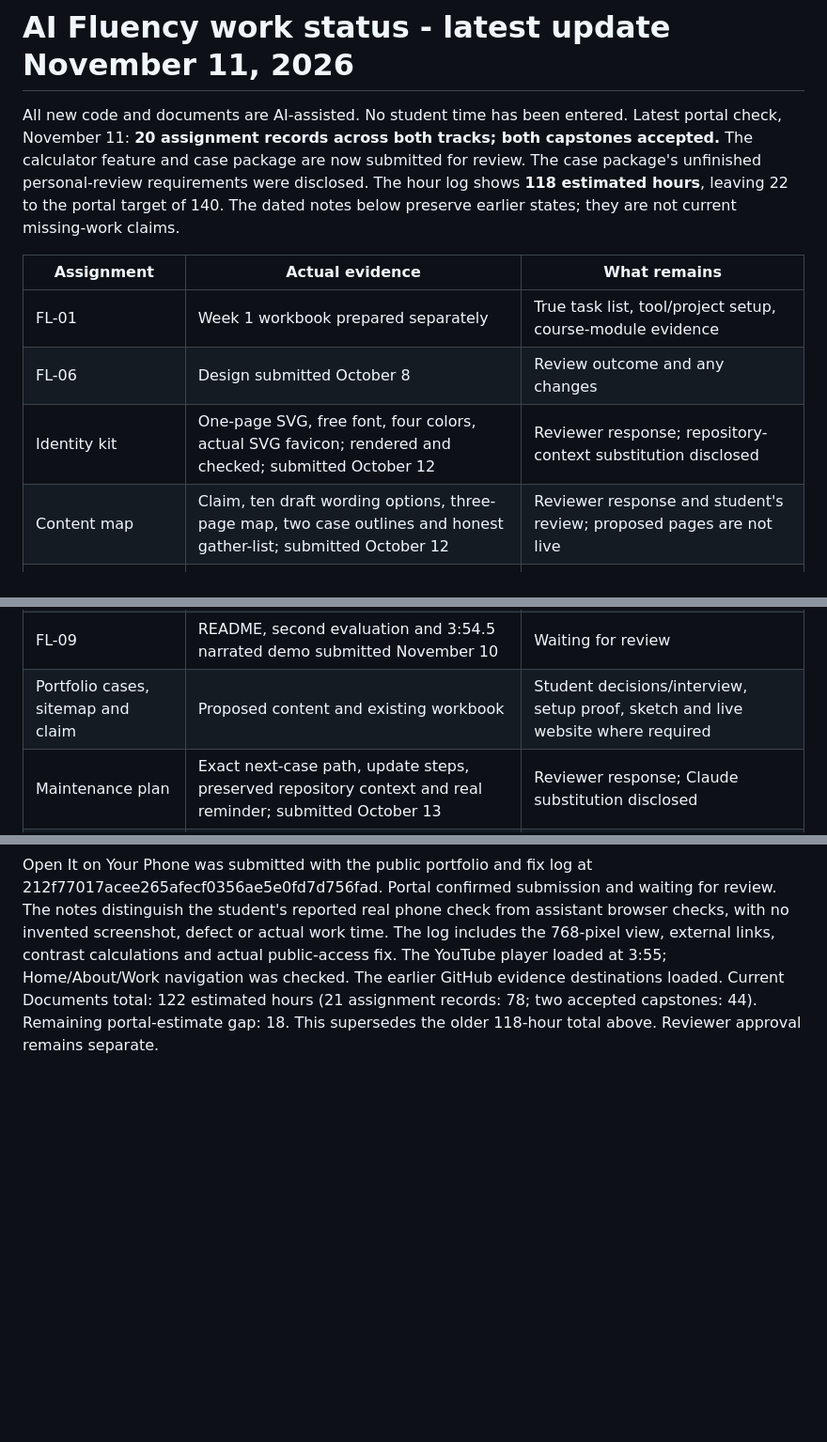
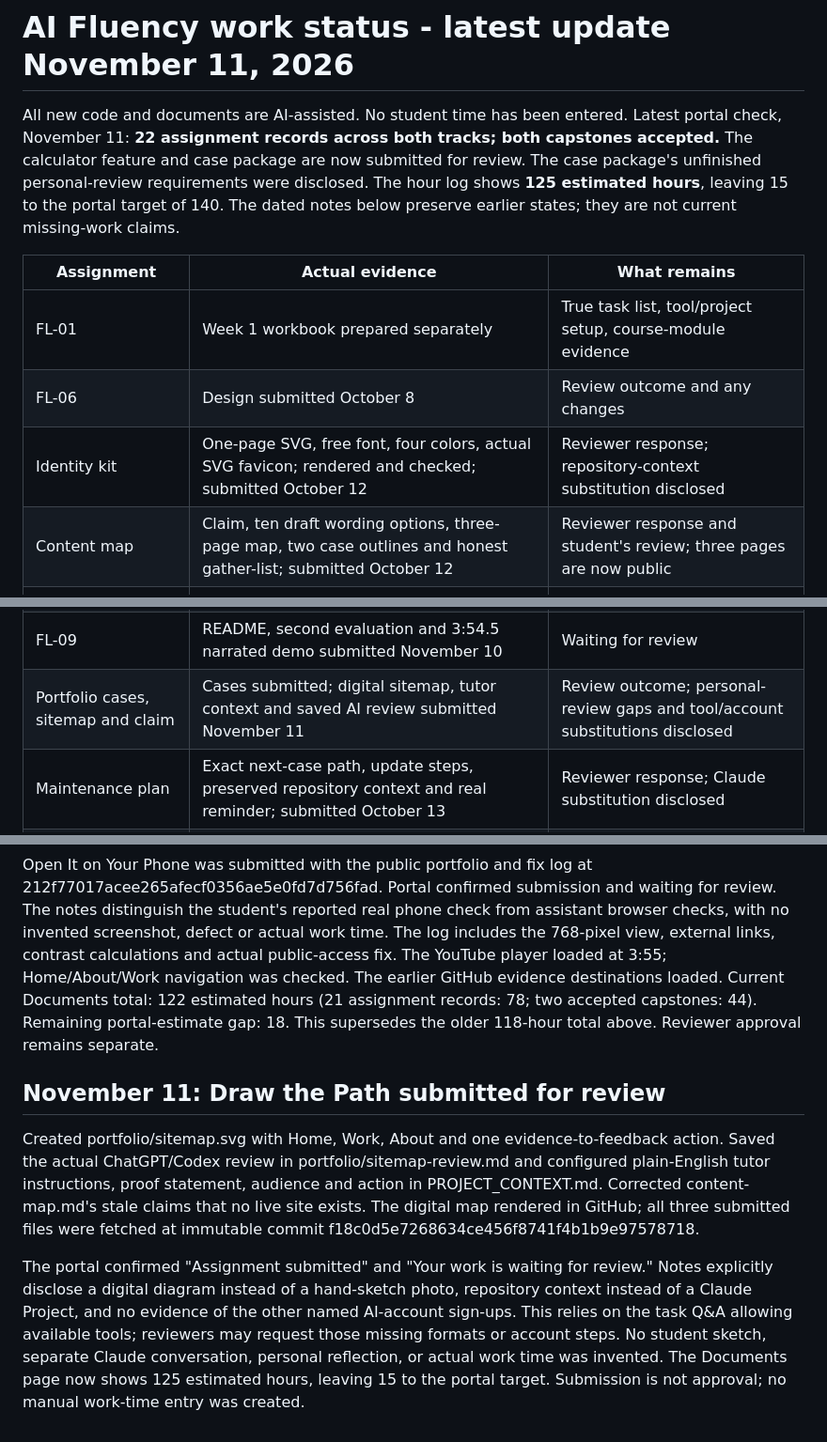
Before and after one commit to YassinKhodir/yassin-flyrank-ml-internship, a Markdown page: work/ai_fluency/PROGRESS.md, 3 parts joined by grey strips. Shown at 94% size. Drawn GitHub-style; blank space fills up the shorter version.

Commit message:
Record sitemap submission and verified 125-hour portal estimate

```diff
--- a/work/ai_fluency/PROGRESS.md
+++ b/work/ai_fluency/PROGRESS.md
@@ -1,9 +1,9 @@
 # AI Fluency work status - latest update November 11, 2026
 
 All new code and documents are AI-assisted. No student time has been entered.
-Latest portal check, November 11: **20 assignment records across both tracks; both capstones accepted.**
+Latest portal check, November 11: **22 assignment records across both tracks; both capstones accepted.**
 The calculator feature and case package are now submitted for review. The case package's unfinished personal-review requirements were disclosed.
-The hour log shows **118 estimated hours**, leaving 22 to the portal target of 140.
+The hour log shows **125 estimated hours**, leaving 15 to the portal target of 140.
 The dated notes below preserve earlier states; they are not current missing-work claims.
 
 | Assignment | Actual evidence | What remains |
@@ -11,13 +11,13 @@ The dated notes below preserve earlier states; they are not current missing-work
 | FL-01 | Week 1 workbook prepared separately | True task list, tool/project setup, course-module evidence |
 | FL-06 | Design submitted October 8 | Review outcome and any changes |
 | Identity kit | One-page SVG, free font, four colors, actual SVG favicon; rendered and checked; submitted October 12 | Reviewer response; repository-context substitution disclosed |
-| Content map | Claim, ten draft wording options, three-page map, two case outlines and honest gather-list; submitted October 12 | Reviewer response and student's review; proposed pages are not live |
+| Content map | Claim, ten draft wording options, three-page map, two case outlines and honest gather-list; submitted October 12 | Reviewer response and student's review; three pages are now public |
 | FL-07 | Working local model run and saved trace inspected; 2:02 raw capture reviewed; build log updated; Windows 11 passed, 1 skipped | Submitted October 15 with the full-length smaller video copy; waiting for review |
 | Prompt Ladder | Six actual outputs and guided comparisons submitted October 20 | Any reviewer changes |
 | FL-04 | Current requirements inspected | No-code workflow, five real inputs, manual timing comparison, failure review |
 | FL-05 | Requirements inspected previously | Explainer and three real connector-call screenshots |
 | FL-09 | README, second evaluation and 3:54.5 narrated demo submitted November 10 | Waiting for review |
-| Portfolio cases, sitemap and claim | Proposed content and existing workbook | Student decisions/interview, setup proof, sketch and live website where required |
+| Portfolio cases, sitemap and claim | Cases submitted; digital sitemap, tutor context and saved AI review submitted November 11 | Review outcome; personal-review gaps and tool/account substitutions disclosed |
 | Maintenance plan | Exact next-case path, update steps, preserved repository context and real reminder; submitted October 13 | Reviewer response; Claude substitution disclosed |
 | Image curation | Actual code/test captures, kept initials SVG, actual rejected vector and reasons; submitted October 13 | Reviewer response; no portrait or live website claimed |
 | AI Fluency capstone | Accepted October 18 | Certificate generation if still needed; other assignments remain separate |
@@ -260,3 +260,21 @@ navigation was checked. The earlier GitHub evidence destinations loaded.
 Current Documents total: 122 estimated hours (21 assignment records: 78; two
 accepted capstones: 44). Remaining portal-estimate gap: 18. This supersedes the
 older 118-hour total above. Reviewer approval remains separate.
+
+
+## November 11: Draw the Path submitted for review
+Created portfolio/sitemap.svg with Home, Work, About and one evidence-to-feedback action.
+Saved the actual ChatGPT/Codex review in portfolio/sitemap-review.md and configured
+plain-English tutor instructions, proof statement, audience and action in PROJECT_CONTEXT.md.
+Corrected content-map.md's stale claims that no live site exists. The digital map
+rendered in GitHub; all three submitted files were fetched at immutable commit
+f18c0d5e7268634ce456f8741f4b1b9e97578718.
+
+The portal confirmed "Assignment submitted" and "Your work is waiting for review."
+Notes explicitly disclose a digital diagram instead of a hand-sketch photo,
+repository context instead of a Claude Project, and no evidence of the other
+named AI-account sign-ups. This relies on the task Q&A allowing available tools;
+reviewers may request those missing formats or account steps. No student sketch,
+separate Claude conversation, personal reflection, or actual work time was invented.
+The Documents page now shows 125 estimated hours, leaving 15 to the portal target.
+Submission is not approval; no manual work-time entry was created.
```
